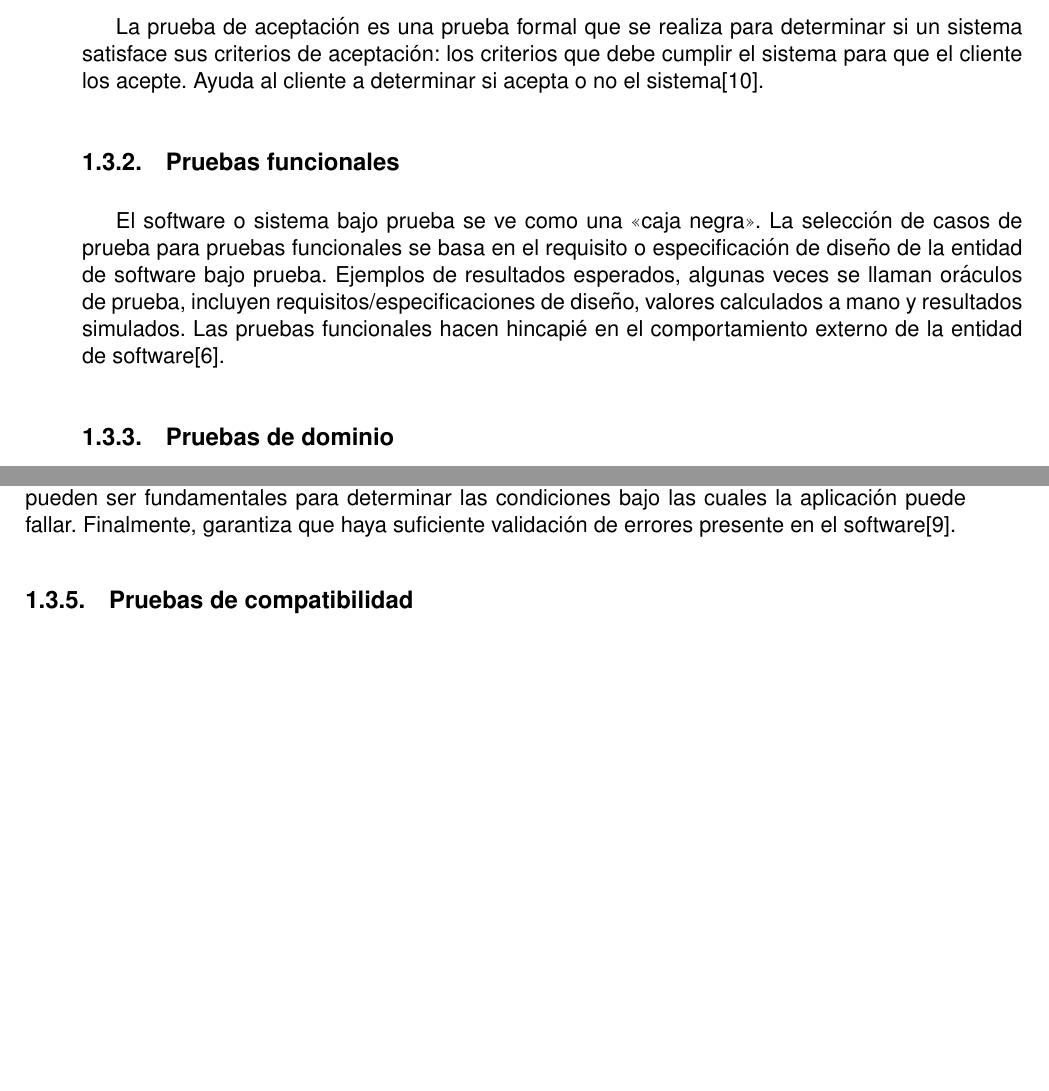
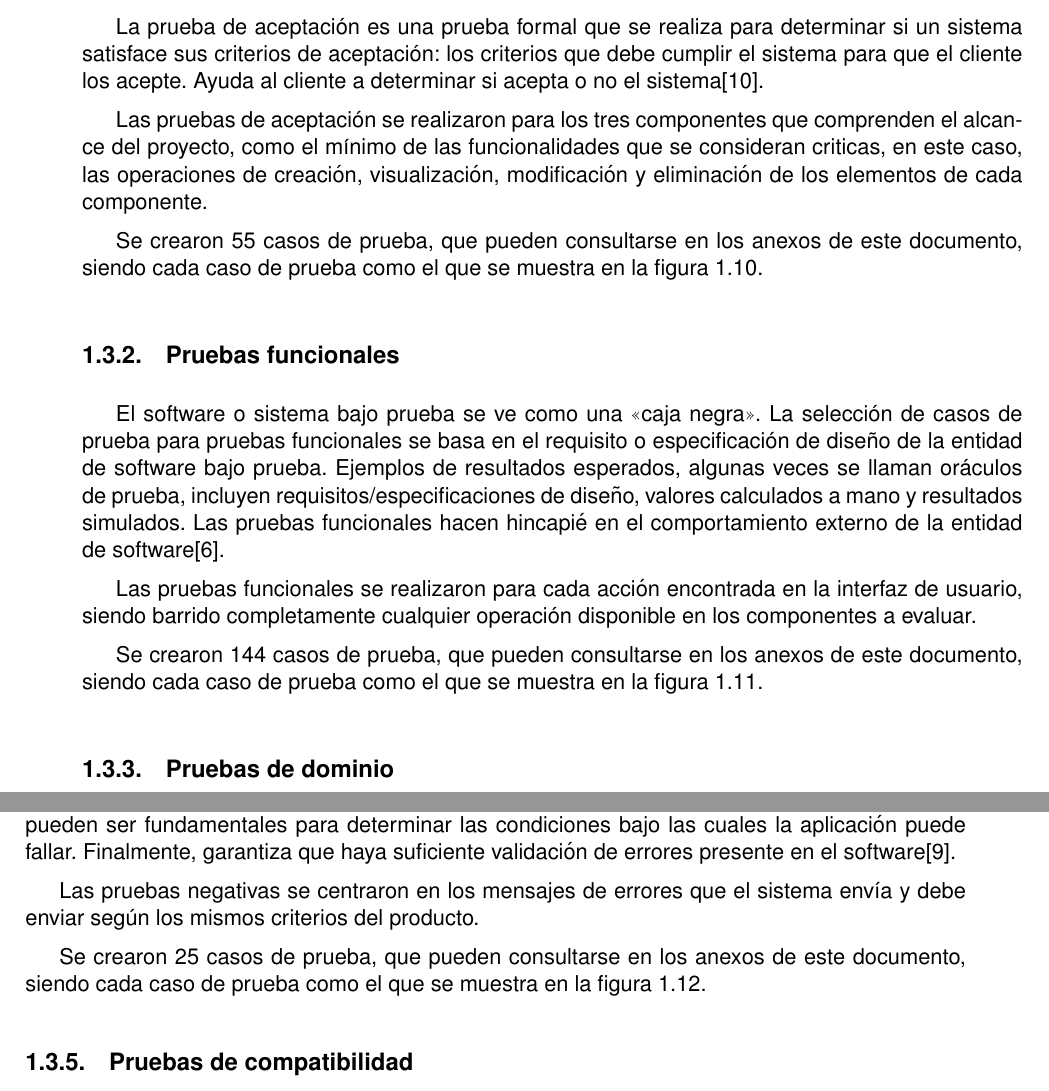
Before and after one commit to ccaballero/qa_salesforce, a LaTeX book (proyecto.tex, which reads capitulo_02.tex): two parts of pages 23 and 24 of 40 before the commit and two parts of pages 23 and 26 of 44 after it, joined at a grey line, cut so that both start at the same text, the shorter picture padded with empty space. The pictures show the PDF file proyecto.pdf that the author committed with the source.

Commit message:
corrections

```diff
--- a/capitulo_02.tex
+++ b/capitulo_02.tex
@@ -650,6 +650,22 @@ un sistema satisface sus criterios de aceptación: los criterios que debe cumpli
 el sistema para que el cliente los acepte. Ayuda al cliente a determinar si
 acepta o no el sistema\cite{Naik}.
 
+Las pruebas de aceptación se realizaron para los tres componentes que comprenden
+el alcance del proyecto, como el mínimo de las funcionalidades que se consideran
+criticas, en este caso, las operaciones de creación, visualización, modificación
+y eliminación de los elementos de cada componente.
+
+Se crearon 55 casos de prueba, que pueden consultarse en los anexos de este
+documento, siendo cada caso de prueba como el que se muestra en la figura
+\ref{tc_acceptance}.
+
+\begin{figure}
+\centering
+\includegraphics[width=1.0\textwidth]{graphics/tc1-acceptance.eps}
+\caption{Caso de Prueba de Aceptación.}
+\label{tc_acceptance}
+\end{figure}
+
 \subsection{Pruebas funcionales}
 El software o sistema bajo prueba se ve como una «caja negra». La selección de
 casos de prueba para pruebas funcionales se basa en el requisito o
@@ -658,6 +674,21 @@ resultados esperados, algunas veces se llaman oráculos de prueba, incluyen
 requisitos/especificaciones de diseño, valores calculados a mano y resultados
 simulados. Las pruebas funcionales hacen hincapié en el comportamiento externo
 de la entidad de software\cite{Luo}.
+
+Las pruebas funcionales se realizaron para cada acción encontrada en la interfaz
+de usuario, siendo barrido completamente cualquier operación disponible en los
+componentes a evaluar.
+
+Se crearon 144 casos de prueba, que pueden consultarse en los anexos de este
+documento, siendo cada caso de prueba como el que se muestra en la figura
+\ref{tc_functional}.
+
+\begin{figure}
+\centering
+\includegraphics[width=1.0\textwidth]{graphics/tc2-functional.eps}
+\caption{Caso de Prueba Funcional.}
+\label{tc_functional}
+\end{figure}
 
 \subsection{Pruebas de dominio}
 La prueba de dominio es una estrategia de muestreo estratificada para elegir
@@ -689,6 +720,20 @@ en el consumo del servicio, sino que también pueden ser fundamentales para
 determinar las condiciones bajo las cuales la aplicación puede fallar.
 Finalmente, garantiza que haya suficiente validación de errores presente en el
 software\cite{Nadig}.
+
+Las pruebas negativas se centraron en los mensajes de errores que el sistema
+envía y debe enviar según los mismos criterios del producto.
+
+Se crearon 25 casos de prueba, que pueden consultarse en los anexos de este
+documento, siendo cada caso de prueba como el que se muestra en la figura
+\ref{tc_negative}.
+
+\begin{figure}
+\centering
+\includegraphics[width=1.0\textwidth]{graphics/tc3-negative.eps}
+\caption{Caso de Prueba Negativa.}
+\label{tc_negative}
+\end{figure}
 
 \subsection{Pruebas de compatibilidad}
 La prueba de compatibilidad es una prueba no funcional realizada en la
```
Also changed, not shown: apendice_a.tex (+11 -11 lines), graphics/tc1-acceptance.eps (added), graphics/tc1-acceptance.png (added), graphics/tc2-functional.eps (added), graphics/tc2-functional.png (added), graphics/tc3-negative.eps (added), graphics/tc3-negative.png (added), proyecto.pdf, capitulo_02.tex (16 more changed lines).
